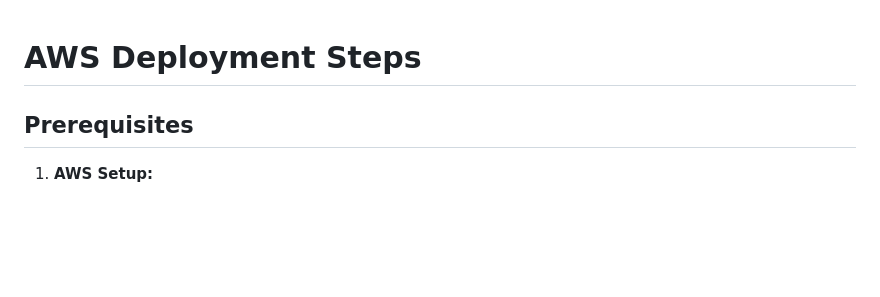
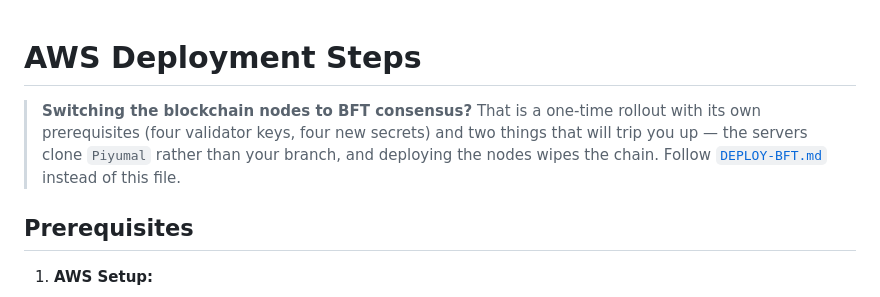
Before and after one commit to PiyumalKK/zk_voting, a Markdown page: infra/DEPLOY_STEPS.md, the part around the change. GitHub-like rendering; blank space fills up the shorter version.

```diff
--- a/infra/DEPLOY_STEPS.md
+++ b/infra/DEPLOY_STEPS.md
@@ -1,4 +1,10 @@
 # AWS Deployment Steps
+
+> **Switching the blockchain nodes to BFT consensus?** That is a one-time
+> rollout with its own prerequisites (four validator keys, four new secrets)
+> and two things that will trip you up — the servers clone `Piyumal` rather
+> than your branch, and deploying the nodes wipes the chain. Follow
+> [`DEPLOY-BFT.md`](DEPLOY-BFT.md) instead of this file.
 
 ## Prerequisites
 
```
Also changed, not shown: infra/DEPLOY-BFT.md (added, +302 -0 lines), packages/blockchain/CONSENSUS.md (+9 -2 lines).
